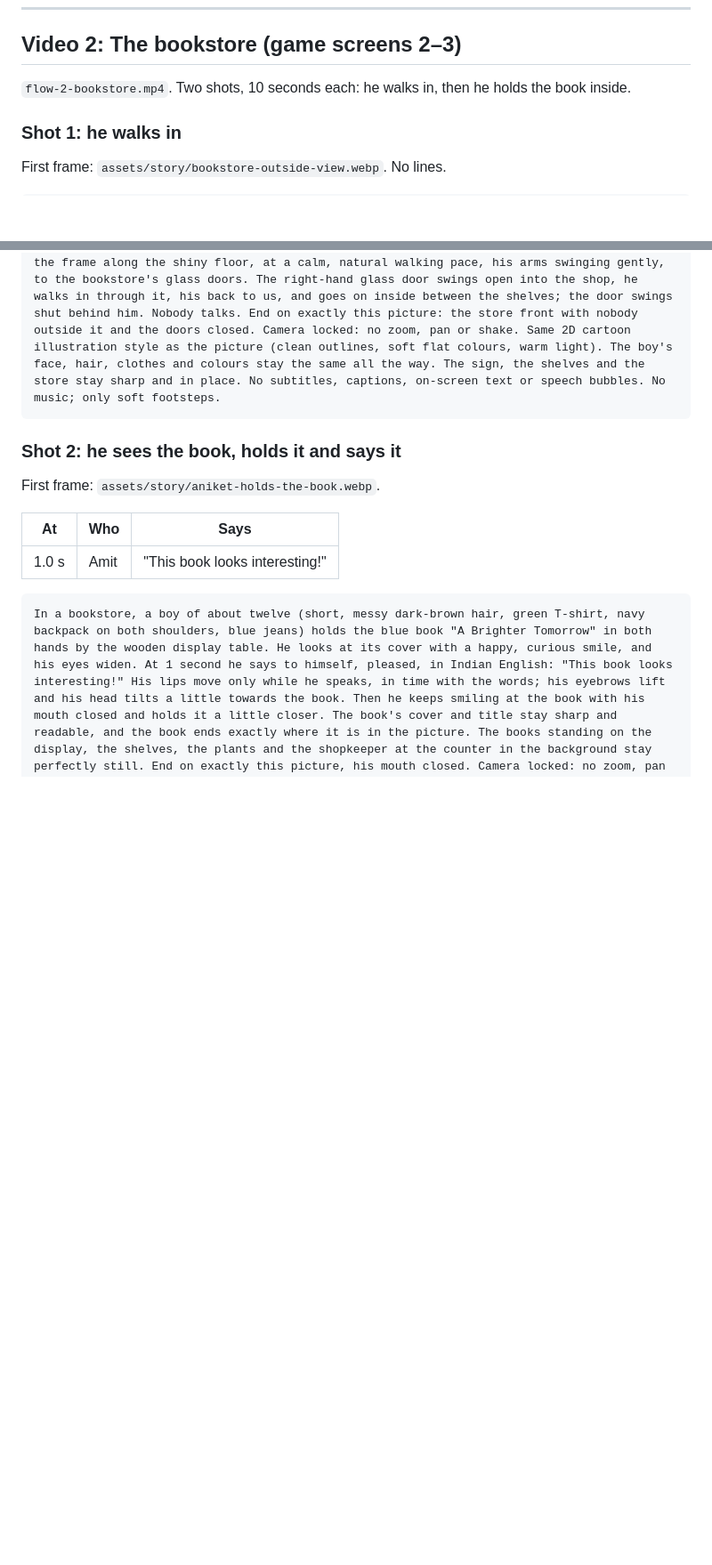
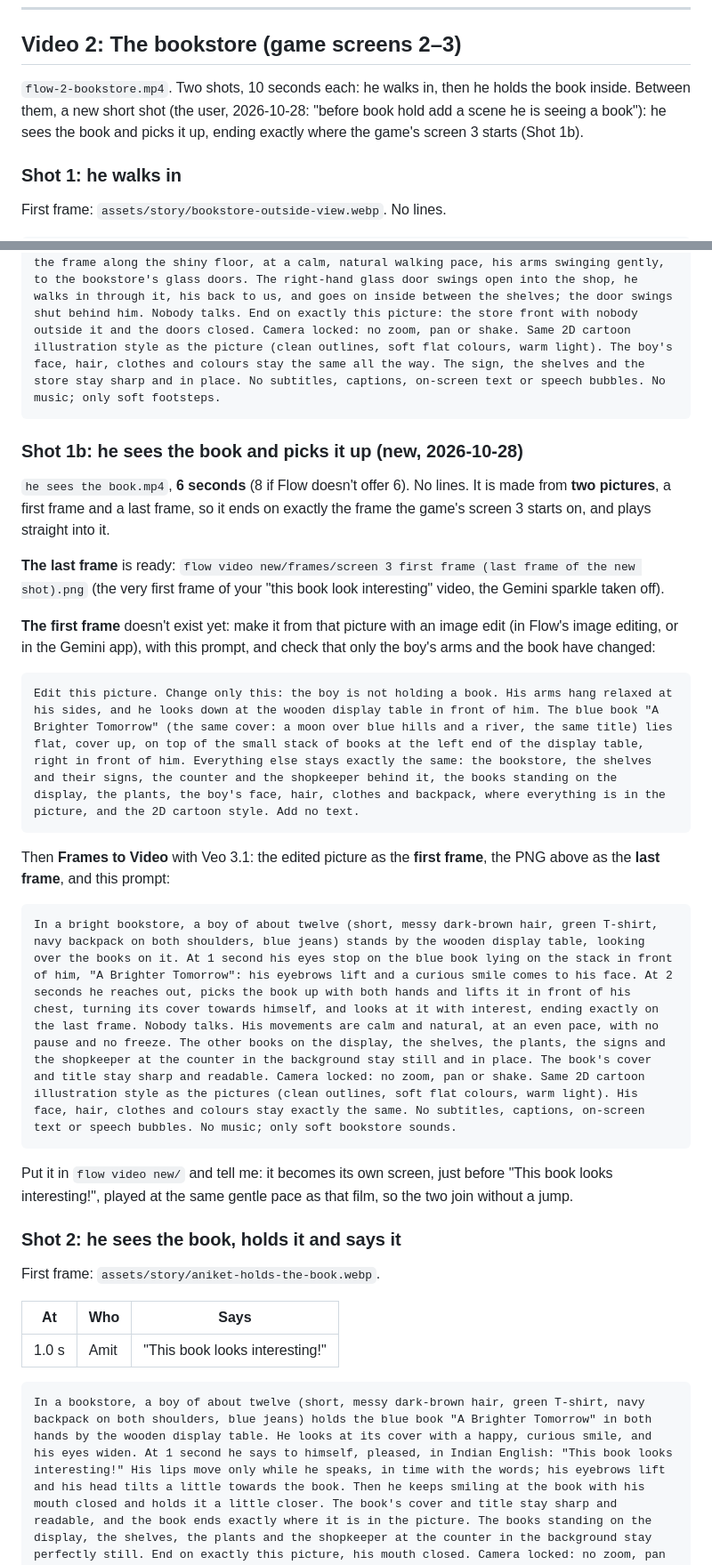
Before and after one commit to aniketchauhan-star/profit-and-discount-game, a Markdown page: docs/prompts/Google Flow Video Prompts.md, 2 parts joined by grey strips. Shown at 89% size. Drawn GitHub-style; blank space fills up the shorter version.

Commit message:
Flow prompts for the new shot before screen 3: he sees the book and picks it up
The user: "before book hold add a scene he is seeing a book". No footage of it yet: Shot 1b in the
prompts is an image edit of screen 3's first frame (his hands empty, the book on the display table),
then Frames to Video from that to screen 3's exact first frame (exported, sparkle off, to
flow video new/frames/), so it plays straight into screen 3 once it is its own screen.

Co-Authored-By: Claude Opus 5.5 <noreply@anthropic.com>

````diff
--- a/docs/prompts/Google Flow Video Prompts.md
+++ b/docs/prompts/Google Flow Video Prompts.md
@@ -70,7 +70,9 @@ At home in a bright living room, a boy of about twelve stands on the left (short
 
 ## Video 2: The bookstore (game screens 2–3)
 
-`flow-2-bookstore.mp4`. Two shots, 10 seconds each: he walks in, then he holds the book inside.
+`flow-2-bookstore.mp4`. Two shots, 10 seconds each: he walks in, then he holds the book inside. Between them, a new
+short shot (the user, 2026-10-28: "before book hold add a scene he is seeing a book"): he sees the book and picks it up,
+ending exactly where the game's screen 3 starts (Shot 1b).
 
 ### Shot 1: he walks in
 
@@ -79,6 +81,31 @@ First frame: `assets/story/bookstore-outside-view.webp`. No lines.
 ```text
 In a bright shopping mall, in front of a bookstore with a big glass front and the sign "CHAUHAN BOOK STORE", a boy of about twelve (short, messy dark-brown hair, green T-shirt, navy backpack on both shoulders, blue jeans, white sneakers) walks in from the left edge of the frame along the shiny floor, at a calm, natural walking pace, his arms swinging gently, to the bookstore's glass doors. The right-hand glass door swings open into the shop, he walks in through it, his back to us, and goes on inside between the shelves; the door swings shut behind him. Nobody talks. End on exactly this picture: the store front with nobody outside it and the doors closed. Camera locked: no zoom, pan or shake. Same 2D cartoon illustration style as the picture (clean outlines, soft flat colours, warm light). The boy's face, hair, clothes and colours stay the same all the way. The sign, the shelves and the store stay sharp and in place. No subtitles, captions, on-screen text or speech bubbles. No music; only soft footsteps.
 ```
+
+### Shot 1b: he sees the book and picks it up (new, 2026-10-28)
+
+`he sees the book.mp4`, **6 seconds** (8 if Flow doesn't offer 6). No lines. It is made from **two pictures**, a first
+frame and a last frame, so it ends on exactly the frame the game's screen 3 starts on, and plays straight into it.
+
+**The last frame** is ready: `flow video new/frames/screen 3 first frame (last frame of the new shot).png` (the very
+first frame of your "this book look interesting" video, the Gemini sparkle taken off).
+
+**The first frame** doesn't exist yet: make it from that picture with an image edit (in Flow's image editing, or in
+the Gemini app), with this prompt, and check that only the boy's arms and the book have changed:
+
+```text
+Edit this picture. Change only this: the boy is not holding a book. His arms hang relaxed at his sides, and he looks down at the wooden display table in front of him. The blue book "A Brighter Tomorrow" (the same cover: a moon over blue hills and a river, the same title) lies flat, cover up, on top of the small stack of books at the left end of the display table, right in front of him. Everything else stays exactly the same: the bookstore, the shelves and their signs, the counter and the shopkeeper behind it, the books standing on the display, the plants, the boy's face, hair, clothes and backpack, where everything is in the picture, and the 2D cartoon style. Add no text.
+```
+
+Then **Frames to Video** with Veo 3.1: the edited picture as the **first frame**, the PNG above as the **last frame**,
+and this prompt:
+
+```text
+In a bright bookstore, a boy of about twelve (short, messy dark-brown hair, green T-shirt, navy backpack on both shoulders, blue jeans) stands by the wooden display table, looking over the books on it. At 1 second his eyes stop on the blue book lying on the stack in front of him, "A Brighter Tomorrow": his eyebrows lift and a curious smile comes to his face. At 2 seconds he reaches out, picks the book up with both hands and lifts it in front of his chest, turning its cover towards himself, and looks at it with interest, ending exactly on the last frame. Nobody talks. His movements are calm and natural, at an even pace, with no pause and no freeze. The other books on the display, the shelves, the plants, the signs and the shopkeeper at the counter in the background stay still and in place. The book's cover and title stay sharp and readable. Camera locked: no zoom, pan or shake. Same 2D cartoon illustration style as the pictures (clean outlines, soft flat colours, warm light). His face, hair, clothes and colours stay exactly the same. No subtitles, captions, on-screen text or speech bubbles. No music; only soft bookstore sounds.
+```
+
+Put it in `flow video new/` and tell me: it becomes its own screen, just before "This book looks interesting!",
+played at the same gentle pace as that film, so the two join without a jump.
 
 ### Shot 2: he sees the book, holds it and says it
 
````
Also changed, not shown: other parts of docs/prompts/Google Flow Video Prompts.md (+1 -1 lines), docs/MEETING-2026-10-21.md (+1 -0 lines).
